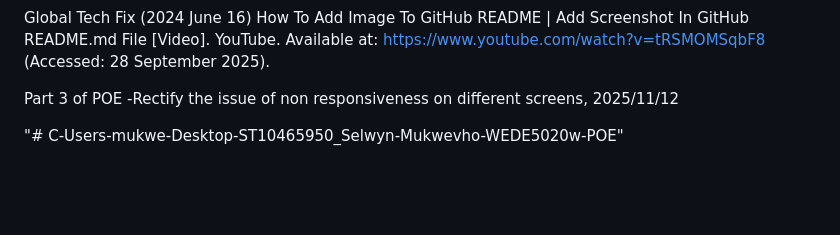
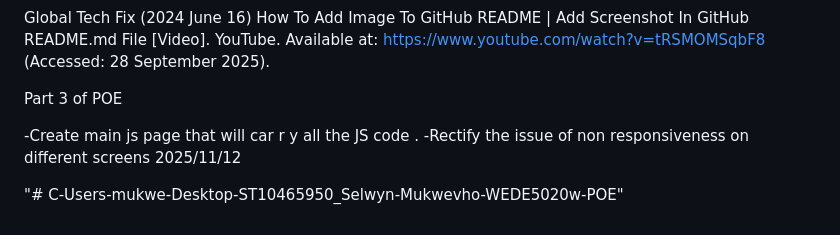
Before and after one commit to Selwyn-Mukw/C-Users-mukwe-Desktop-ST10465950_Selwyn-Mukwevho-WEDE5020w-POE, a Markdown page: README.md, the part around the change. Rendered like a GitHub page; blank space fills up the shorter version.

Commit message:
Update README with new tasks and remove duplicates
Removed duplicate entry and added a new task for main JS page.

```diff
--- a/README.md
+++ b/README.md
@@ -106,6 +106,8 @@ Global Tech Fix (2024 June 16) How To Add Image To GitHub README | Add Screensho
  (Accessed: 28 September 2025).
 
 Part 3 of POE
--Rectify the issue of non responsiveness on different screens, 2025/11/12
+
+-Create main js page that will car r y all the JS code .
+-Rectify the issue of non responsiveness on different screens 2025/11/12
 
 "# C-Users-mukwe-Desktop-ST10465950_Selwyn-Mukwevho-WEDE5020w-POE"
```
